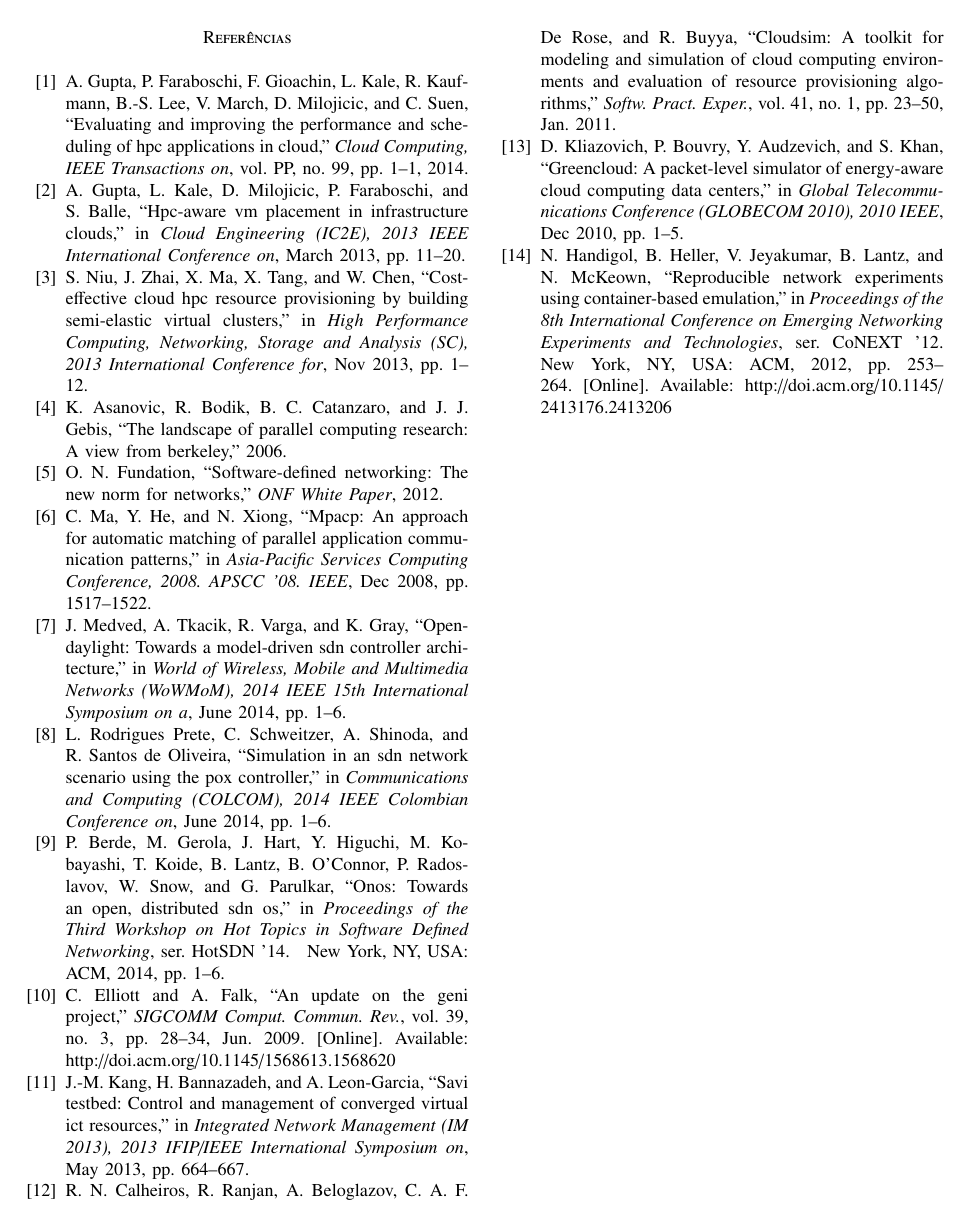
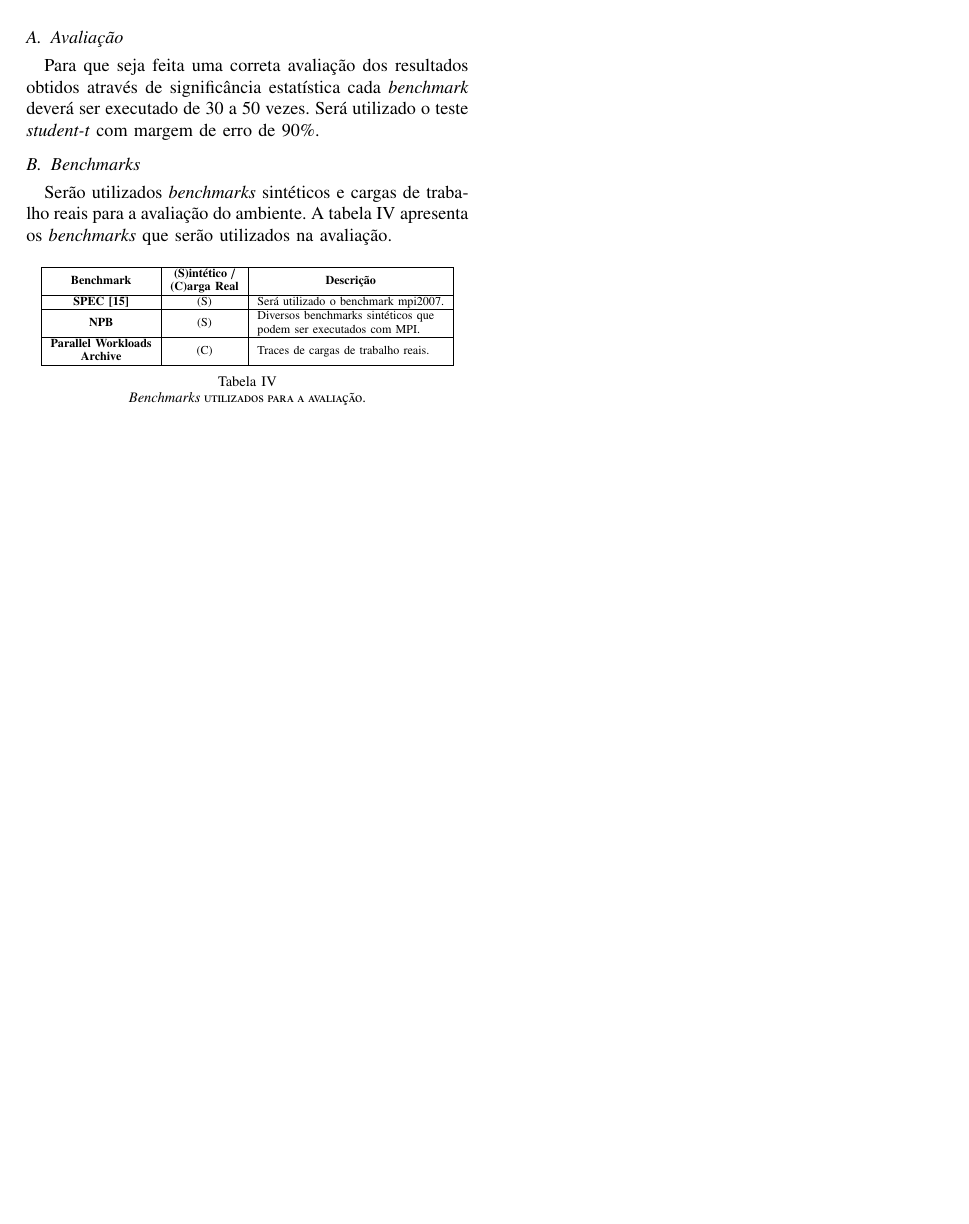
Before and after one commit to beraldoleal/cloud4hpc, a LaTeX paper (Plano de Pesquisa/Proposta_Port.tex): page 5 of 5 before the commit and page 5 of 6 after it. Compiled offline with pdfLaTeX.

Commit message:
Add new information about research plan

```diff
--- a/Plano de Pesquisa/Proposta_Port.tex
+++ b/Plano de Pesquisa/Proposta_Port.tex
@@ -594,6 +594,28 @@ O uso de simuladores pode ser uma alternativa para um possível teste com centen
 \section{Benchmarks e Cargas de Trabalho}
 Como carga de trabalho para os experimentos pretende-se usar uma combinação entre \textit{benchmarks} sintéticos (como SPEC e NPB) e aplicações reais. Os dados de desempenho das cargas de trabalho executadas serão sempre coletadas através de ferramentas e APIs do sistema operacional através de \textit{scripts} customizados.
 
+\subsection{Avaliação}
+Para que seja feita uma correta avaliação dos resultados obtidos através de significância estatística cada \textit{benchmark} deverá ser executado de 30 a 50 vezes. Será utilizado o teste \textit{student-t} com margem de erro de 90\%.
+
+\subsection{\textit{Benchmarks}}
+Serão utilizados \textit{benchmarks} sintéticos e cargas de trabalho reais para a avaliação do ambiente. A tabela \ref{tabela:benchmarks} apresenta os \textit{benchmarks} que serão utilizados na avaliação.
+
+\begin{table}[h!]
+\centering
+\begin{adjustbox}{width=0.45\textwidth}
+\begin{tabular}{|c|c|l|}
+\hline
+\textbf{Benchmark}                                                             & \textbf{\begin{tabular}[c]{@{}c@{}}(S)intético / \\ (C)arga Real\end{tabular}} & \multicolumn{1}{c|}{\textbf{Descrição}}                                                                     \\ \hline
+\textbf{SPEC \cite{Muller:2010}}                                                                  & (S)                                                                            & Será utilizado o benchmark mpi2007.                                                                         \\ \hline
+\textbf{NPB}                                                                   & (S)                                                                            & \begin{tabular}[c]{@{}l@{}}Diversos benchmarks sintéticos que \\ podem ser executados com MPI.\end{tabular} \\ \hline
+\textbf{\begin{tabular}[c]{@{}c@{}}Parallel Workloads \\ Archive\end{tabular}} & (C)                                                                            & Traces de cargas de trabalho reais.                                                                         \\ \hline
+\end{tabular}
+\end{adjustbox}
+\caption{\textit{Benchmarks} utilizados para a avaliação.}
+\label{tabela:benchmarks}
+\end{table}
+
+\clearpage
 
 % use section* for acknowledgement
 %\section*{Acknowledgment}
```
Also changed, not shown: Plano de Pesquisa/references.bib (+17 -0 lines).
